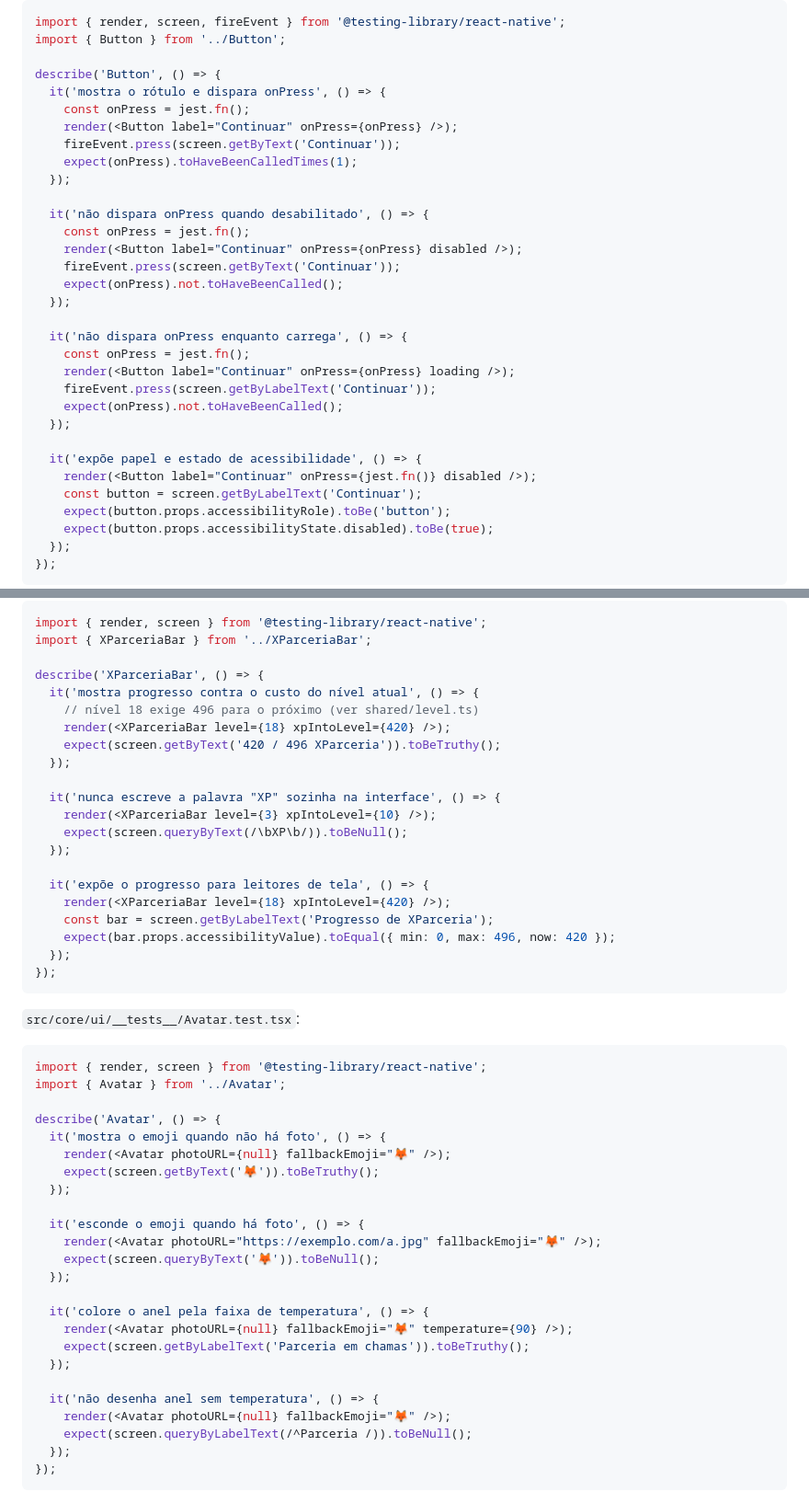
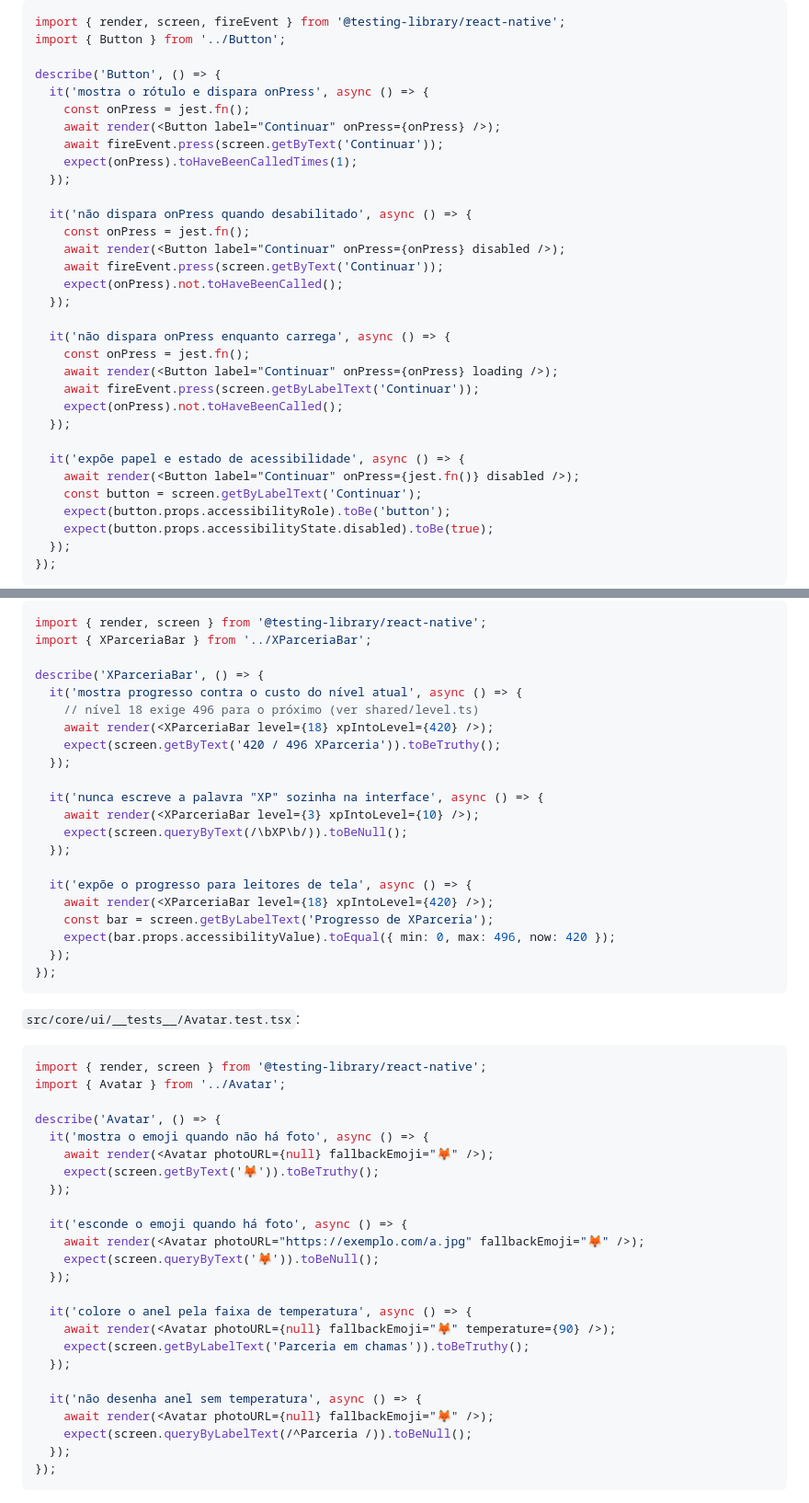
Before and after one commit to GabrielFpaiva/parceria, a Markdown page: docs/plans/2026-08-04-spec-1-fundacao.md, 2 parts joined by grey strips. Shown at 92% size. Rendered like a GitHub page.

Commit message:
docs: record SDK 57 dependency pitfalls and async RNTL 14 test API

```diff
--- a/docs/plans/2026-08-04-spec-1-fundacao.md
+++ b/docs/plans/2026-08-04-spec-1-fundacao.md
@@ -818,29 +824,29 @@ import { render, screen, fireEvent } from '@testing-library/react-native';
 import { Button } from '../Button';
 
 describe('Button', () => {
-  it('mostra o rótulo e dispara onPress', () => {
+  it('mostra o rótulo e dispara onPress', async () => {
     const onPress = jest.fn();
-    render(<Button label="Continuar" onPress={onPress} />);
-    fireEvent.press(screen.getByText('Continuar'));
+    await render(<Button label="Continuar" onPress={onPress} />);
+    await fireEvent.press(screen.getByText('Continuar'));
     expect(onPress).toHaveBeenCalledTimes(1);
   });
 
-  it('não dispara onPress quando desabilitado', () => {
+  it('não dispara onPress quando desabilitado', async () => {
     const onPress = jest.fn();
-    render(<Button label="Continuar" onPress={onPress} disabled />);
-    fireEvent.press(screen.getByText('Continuar'));
+    await render(<Button label="Continuar" onPress={onPress} disabled />);
+    await fireEvent.press(screen.getByText('Continuar'));
     expect(onPress).not.toHaveBeenCalled();
   });
 
-  it('não dispara onPress enquanto carrega', () => {
+  it('não dispara onPress enquanto carrega', async () => {
     const onPress = jest.fn();
-    render(<Button label="Continuar" onPress={onPress} loading />);
-    fireEvent.press(screen.getByLabelText('Continuar'));
+    await render(<Button label="Continuar" onPress={onPress} loading />);
+    await fireEvent.press(screen.getByLabelText('Continuar'));
     expect(onPress).not.toHaveBeenCalled();
   });
 
-  it('expõe papel e estado de acessibilidade', () => {
-    render(<Button label="Continuar" onPress={jest.fn()} disabled />);
+  it('expõe papel e estado de acessibilidade', async () => {
+    await render(<Button label="Continuar" onPress={jest.fn()} disabled />);
     const button = screen.getByLabelText('Continuar');
     expect(button.props.accessibilityRole).toBe('button');
     expect(button.props.accessibilityState.disabled).toBe(true);
@@ -997,19 +1003,19 @@ import { render, screen } from '@testing-library/react-native';
 import { XParceriaBar } from '../XParceriaBar';
 
 describe('XParceriaBar', () => {
-  it('mostra progresso contra o custo do nível atual', () => {
+  it('mostra progresso contra o custo do nível atual', async () => {
     // nível 18 exige 496 para o próximo (ver shared/level.ts)
-    render(<XParceriaBar level={18} xpIntoLevel={420} />);
+    await render(<XParceriaBar level={18} xpIntoLevel={420} />);
     expect(screen.getByText('420 / 496 XParceria')).toBeTruthy();
   });
 
-  it('nunca escreve a palavra "XP" sozinha na interface', () => {
-    render(<XParceriaBar level={3} xpIntoLevel={10} />);
+  it('nunca escreve a palavra "XP" sozinha na interface', async () => {
+    await render(<XParceriaBar level={3} xpIntoLevel={10} />);
     expect(screen.queryByText(/\bXP\b/)).toBeNull();
   });
 
-  it('expõe o progresso para leitores de tela', () => {
-    render(<XParceriaBar level={18} xpIntoLevel={420} />);
+  it('expõe o progresso para leitores de tela', async () => {
+    await render(<XParceriaBar level={18} xpIntoLevel={420} />);
     const bar = screen.getByLabelText('Progresso de XParceria');
     expect(bar.props.accessibilityValue).toEqual({ min: 0, max: 496, now: 420 });
   });
@@ -1023,23 +1029,23 @@ import { render, screen } from '@testing-library/react-native';
 import { Avatar } from '../Avatar';
 
 describe('Avatar', () => {
-  it('mostra o emoji quando não há foto', () => {
-    render(<Avatar photoURL={null} fallbackEmoji="🦊" />);
+  it('mostra o emoji quando não há foto', async () => {
+    await render(<Avatar photoURL={null} fallbackEmoji="🦊" />);
     expect(screen.getByText('🦊')).toBeTruthy();
   });
 
-  it('esconde o emoji quando há foto', () => {
-    render(<Avatar photoURL="https://exemplo.com/a.jpg" fallbackEmoji="🦊" />);
+  it('esconde o emoji quando há foto', async () => {
+    await render(<Avatar photoURL="https://exemplo.com/a.jpg" fallbackEmoji="🦊" />);
     expect(screen.queryByText('🦊')).toBeNull();
   });
 
-  it('colore o anel pela faixa de temperatura', () => {
-    render(<Avatar photoURL={null} fallbackEmoji="🦊" temperature={90} />);
+  it('colore o anel pela faixa de temperatura', async () => {
+    await render(<Avatar photoURL={null} fallbackEmoji="🦊" temperature={90} />);
     expect(screen.getByLabelText('Parceria em chamas')).toBeTruthy();
   });
 
-  it('não desenha anel sem temperatura', () => {
-    render(<Avatar photoURL={null} fallbackEmoji="🦊" />);
+  it('não desenha anel sem temperatura', async () => {
+    await render(<Avatar photoURL={null} fallbackEmoji="🦊" />);
     expect(screen.queryByLabelText(/^Parceria /)).toBeNull();
   });
 });
```
Also changed, not shown: other parts of docs/plans/2026-08-04-spec-1-fundacao.md (+26 -17 lines).
